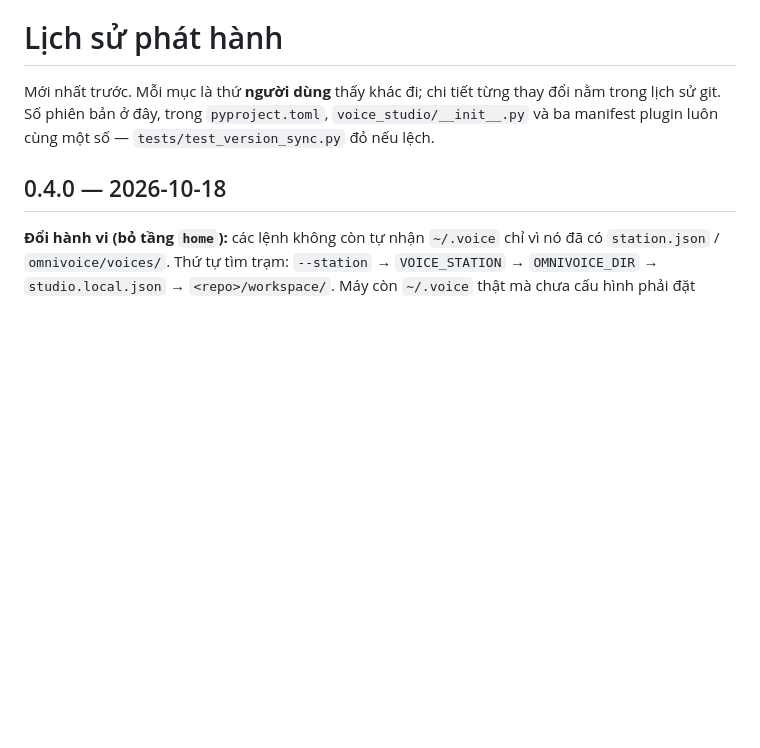
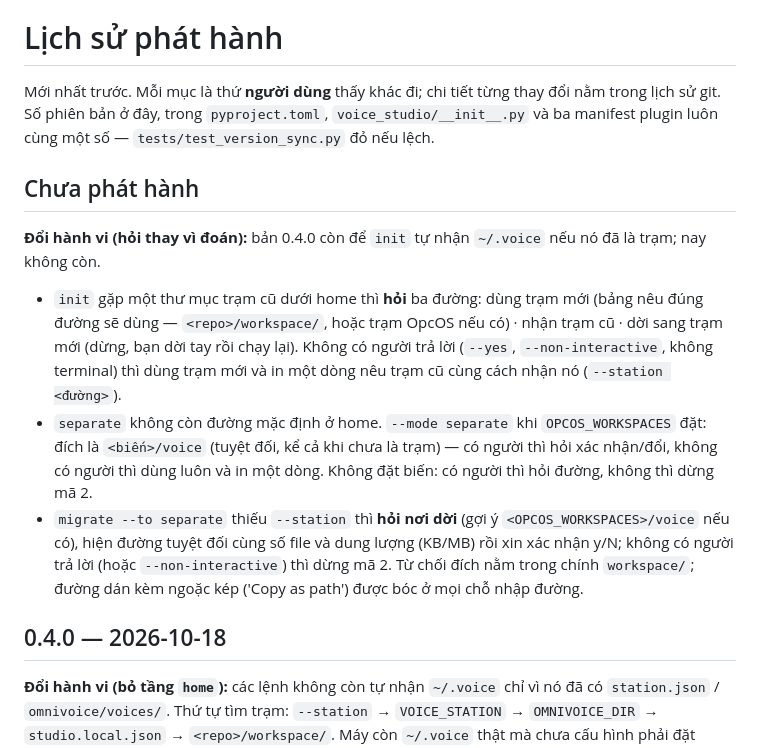
Before and after one commit to ducnguyen221/agent-voice-studio, a Markdown page: docs/CHANGELOG.md, the part around the change. Drawn GitHub-style; blank space fills up the shorter version.

Commit message:
docs(changelog): ask instead of guessing for init and migrate
Co-Authored-By: Claude Sonnet 5.5 <noreply@anthropic.com>

```diff
--- a/docs/CHANGELOG.md
+++ b/docs/CHANGELOG.md
@@ -3,6 +3,23 @@
 Mới nhất trước. Mỗi mục là thứ **người dùng** thấy khác đi; chi tiết từng thay đổi nằm trong lịch
 sử git. Số phiên bản ở đây, trong `pyproject.toml`, `voice_studio/__init__.py` và ba manifest
 plugin luôn cùng một số — `tests/test_version_sync.py` đỏ nếu lệch.
+
+## Chưa phát hành
+
+**Đổi hành vi (hỏi thay vì đoán):** bản 0.4.0 còn để `init` tự nhận `~/.voice` nếu nó đã là trạm; nay
+không còn.
+
+- `init` gặp một thư mục trạm cũ dưới home thì **hỏi** ba đường: dùng trạm mới (bảng nêu đúng đường
+  sẽ dùng — `<repo>/workspace/`, hoặc trạm OpcOS nếu có) · nhận trạm cũ · dời sang trạm mới (dừng, bạn
+  dời tay rồi chạy lại). Không có người trả lời (`--yes`, `--non-interactive`, không terminal) thì dùng
+  trạm mới và in một dòng nêu trạm cũ cùng cách nhận nó (`--station <đường>`).
+- `separate` không còn đường mặc định ở home. `--mode separate` khi `OPCOS_WORKSPACES` đặt: đích là
+  `<biến>/voice` (tuyệt đối, kể cả khi chưa là trạm) — có người thì hỏi xác nhận/đổi, không có người
+  thì dùng luôn và in một dòng. Không đặt biến: có người thì hỏi đường, không thì dừng mã 2.
+- `migrate --to separate` thiếu `--station` thì **hỏi nơi dời** (gợi ý `<OPCOS_WORKSPACES>/voice` nếu
+  có), hiện đường tuyệt đối cùng số file và dung lượng (KB/MB) rồi xin xác nhận y/N; không có người trả
+  lời (hoặc `--non-interactive`) thì dừng mã 2. Từ chối đích nằm trong chính `workspace/`; đường dán
+  kèm ngoặc kép ('Copy as path') được bóc ở mọi chỗ nhập đường.
 
 ## 0.4.0 — 2026-10-18
 
```
